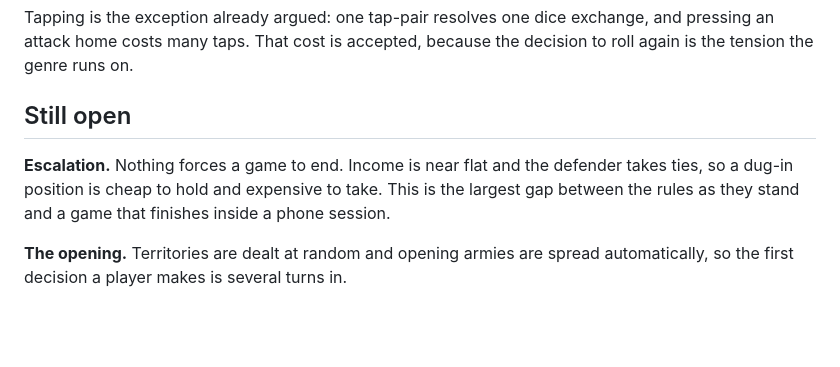
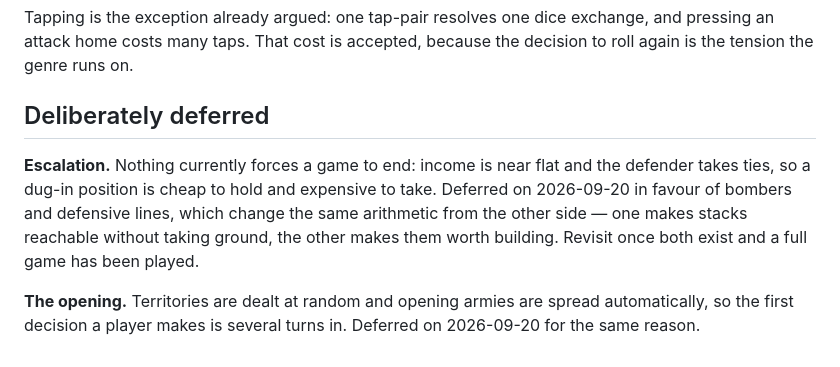
Before and after one commit to stefanvr/risky-turn, a Markdown page: docs/rules.md, the part around the change. Rendered like a GitHub page; blank space fills up the shorter version.

Commit message:
Defer escalation and opening in favour of bombers and defensive lines
Co-Authored-By: Claude Opus 5 <noreply@anthropic.com>

```diff
--- a/docs/rules.md
+++ b/docs/rules.md
@@ -51,12 +51,15 @@ Tapping is the exception already argued: one tap-pair resolves one dice
 exchange, and pressing an attack home costs many taps. That cost is accepted,
 because the decision to roll again is the tension the genre runs on.
 
-## Still open
+## Deliberately deferred
 
-**Escalation.** Nothing forces a game to end. Income is near flat and the
-defender takes ties, so a dug-in position is cheap to hold and expensive to
-take. This is the largest gap between the rules as they stand and a game that
-finishes inside a phone session.
+**Escalation.** Nothing currently forces a game to end: income is near flat and
+the defender takes ties, so a dug-in position is cheap to hold and expensive to
+take. Deferred on 2026-09-20 in favour of bombers and defensive lines, which
+change the same arithmetic from the other side — one makes stacks reachable
+without taking ground, the other makes them worth building. Revisit once both
+exist and a full game has been played.
 
 **The opening.** Territories are dealt at random and opening armies are spread
 automatically, so the first decision a player makes is several turns in.
+Deferred on 2026-09-20 for the same reason.
```
